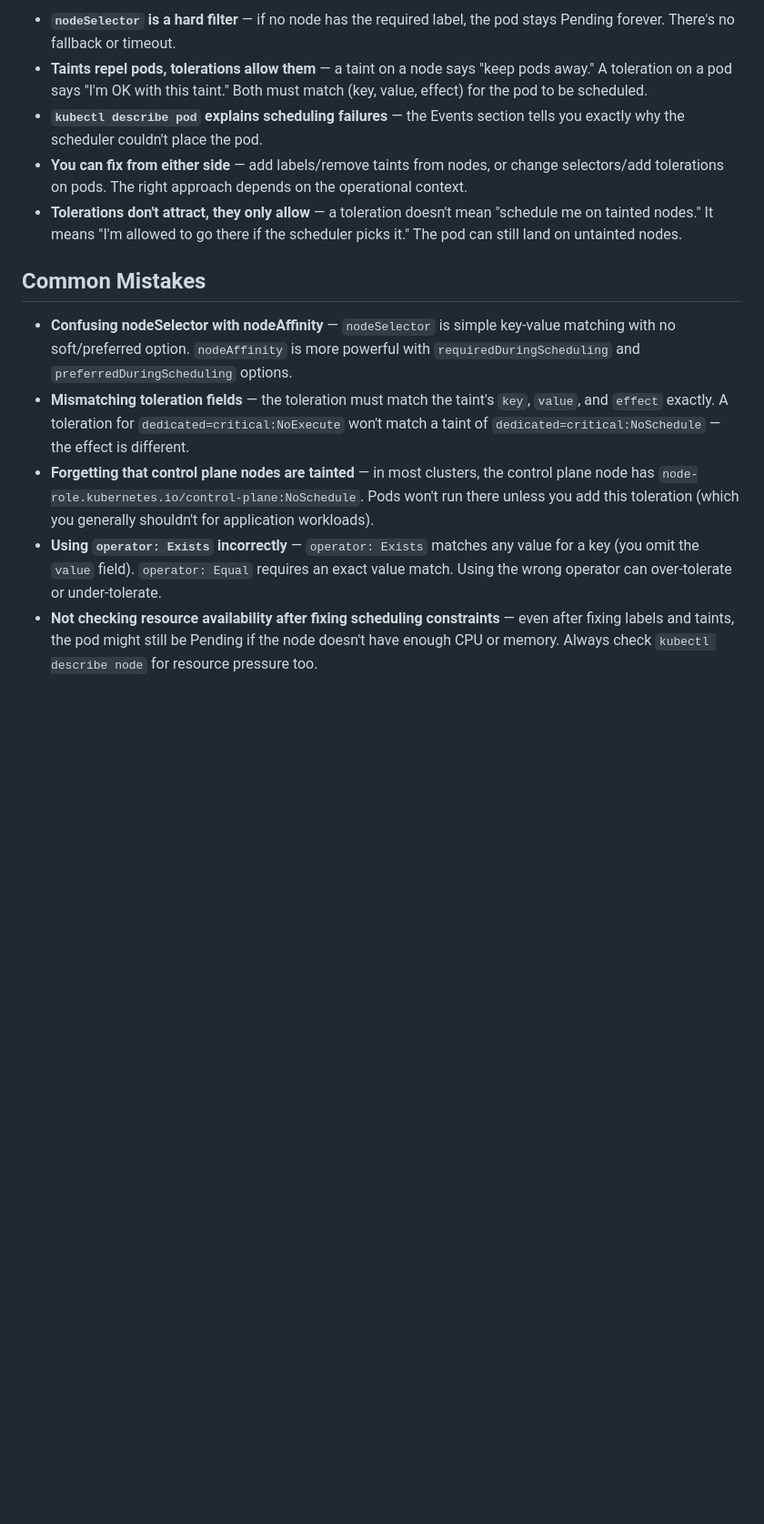
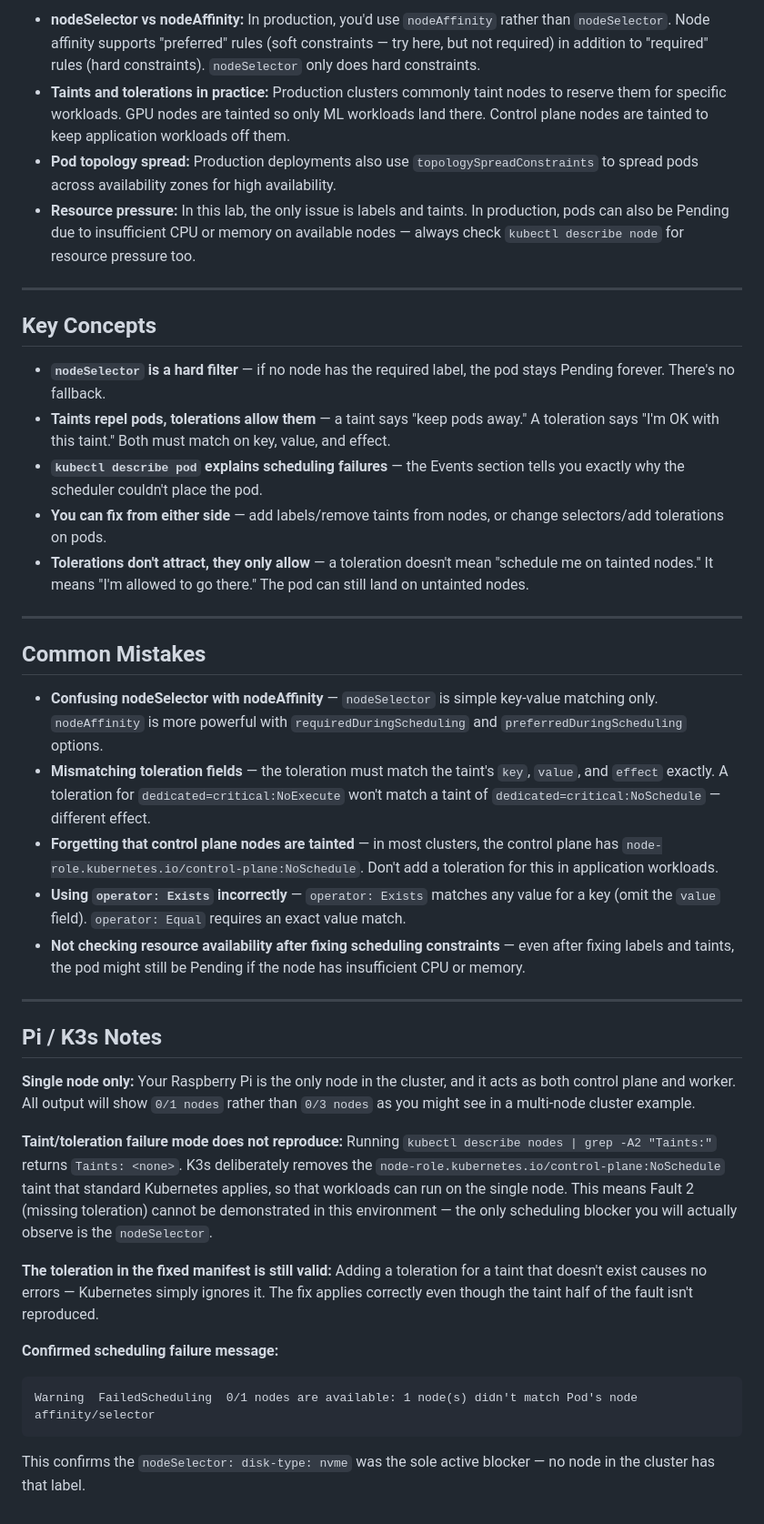
Before and after one commit to engsnayl/cloud-engineer-labs, a Markdown page: k8s-labs/lab-038-node-scheduling-failed/SOLUTION.md, the part around one of its changes. Shown at 91% size. Drawn GitHub-style; blank space fills up the shorter version.

````diff
--- a/k8s-labs/lab-038-node-scheduling-failed/SOLUTION.md
+++ b/k8s-labs/lab-038-node-scheduling-failed/SOLUTION.md
@@ -142,14 +214,41 @@ kubectl label node <node-name> disk-type=nvme
 
-- **`nodeSelector` is a hard filter** — if no node has the required label, the pod stays Pending forever. There's no fallback or timeout.
-- **Taints repel pods, tolerations allow them** — a taint on a node says "keep pods away." A toleration on a pod says "I'm OK with this taint." Both must match (key, value, effect) for the pod to be scheduled.
+- **nodeSelector vs nodeAffinity:** In production, you'd use `nodeAffinity` rather than `nodeSelector`. Node affinity supports "preferred" rules (soft constraints — try here, but not required) in addition to "required" rules (hard constraints). `nodeSelector` only does hard constraints.
+- **Taints and tolerations in practice:** Production clusters commonly taint nodes to reserve them for specific workloads. GPU nodes are tainted so only ML workloads land there. Control plane nodes are tainted to keep application workloads off them.
+- **Pod topology spread:** Production deployments also use `topologySpreadConstraints` to spread pods across availability zones for high availability.
+- **Resource pressure:** In this lab, the only issue is labels and taints. In production, pods can also be Pending due to insufficient CPU or memory on available nodes — always check `kubectl describe node` for resource pressure too.
+
+---
+
+## Key Concepts
+
+- **`nodeSelector` is a hard filter** — if no node has the required label, the pod stays Pending forever. There's no fallback.
+- **Taints repel pods, tolerations allow them** — a taint says "keep pods away." A toleration says "I'm OK with this taint." Both must match on key, value, and effect.
 - **`kubectl describe pod` explains scheduling failures** — the Events section tells you exactly why the scheduler couldn't place the pod.
-- **You can fix from either side** — add labels/remove taints from nodes, or change selectors/add tolerations on pods. The right approach depends on the operational context.
-- **Tolerations don't attract, they only allow** — a toleration doesn't mean "schedule me on tainted nodes." It means "I'm allowed to go there if the scheduler picks it." The pod can still land on untainted nodes.
+- **You can fix from either side** — add labels/remove taints from nodes, or change selectors/add tolerations on pods.
+- **Tolerations don't attract, they only allow** — a toleration doesn't mean "schedule me on tainted nodes." It means "I'm allowed to go there." The pod can still land on untainted nodes.
+
+---
 
 ## Common Mistakes
 
-- **Confusing nodeSelector with nodeAffinity** — `nodeSelector` is simple key-value matching with no soft/preferred option. `nodeAffinity` is more powerful with `requiredDuringScheduling` and `preferredDuringScheduling` options.
-- **Mismatching toleration fields** — the toleration must match the taint's `key`, `value`, and `effect` exactly. A toleration for `dedicated=critical:NoExecute` won't match a taint of `dedicated=critical:NoSchedule` — the effect is different.
-- **Forgetting that control plane nodes are tainted** — in most clusters, the control plane node has `node-role.kubernetes.io/control-plane:NoSchedule`. Pods won't run there unless you add this toleration (which you generally shouldn't for application workloads).
-- **Using `operator: Exists` incorrectly** — `operator: Exists` matches any value for a key (you omit the `value` field). `operator: Equal` requires an exact value match. Using the wrong operator can over-tolerate or under-tolerate.
-- **Not checking resource availability after fixing scheduling constraints** — even after fixing labels and taints, the pod might still be Pending if the node doesn't have enough CPU or memory. Always check `kubectl describe node` for resource pressure too.
+- **Confusing nodeSelector with nodeAffinity** — `nodeSelector` is simple key-value matching only. `nodeAffinity` is more powerful with `requiredDuringScheduling` and `preferredDuringScheduling` options.
+- **Mismatching toleration fields** — the toleration must match the taint's `key`, `value`, and `effect` exactly. A toleration for `dedicated=critical:NoExecute` won't match a taint of `dedicated=critical:NoSchedule` — different effect.
+- **Forgetting that control plane nodes are tainted** — in most clusters, the control plane has `node-role.kubernetes.io/control-plane:NoSchedule`. Don't add a toleration for this in application workloads.
+- **Using `operator: Exists` incorrectly** — `operator: Exists` matches any value for a key (omit the `value` field). `operator: Equal` requires an exact value match.
+- **Not checking resource availability after fixing scheduling constraints** — even after fixing labels and taints, the pod might still be Pending if the node has insufficient CPU or memory.
+
+---
+
+## Pi / K3s Notes
+
+**Single node only:** Your Raspberry Pi is the only node in the cluster, and it acts as both control plane and worker. All output will show `0/1 nodes` rather than `0/3 nodes` as you might see in a multi-node cluster example.
+
+**Taint/toleration failure mode does not reproduce:** Running `kubectl describe nodes | grep -A2 "Taints:"` returns `Taints: <none>`. K3s deliberately removes the `node-role.kubernetes.io/control-plane:NoSchedule` taint that standard Kubernetes applies, so that workloads can run on the single node. This means Fault 2 (missing toleration) cannot be demonstrated in this environment — the only scheduling blocker you will actually observe is the `nodeSelector`.
+
+**The toleration in the fixed manifest is still valid:** Adding a toleration for a taint that doesn't exist causes no errors — Kubernetes simply ignores it. The fix applies correctly even though the taint half of the fault isn't reproduced.
+
+**Confirmed scheduling failure message:**
+```
+Warning  FailedScheduling  0/1 nodes are available: 1 node(s) didn't match Pod's node affinity/selector
+```
+This confirms the `nodeSelector: disk-type: nvme` was the sole active blocker — no node in the cluster has that label.
````
Also changed, not shown: other parts of k8s-labs/lab-038-node-scheduling-failed/SOLUTION.md (+102 -30 lines).
